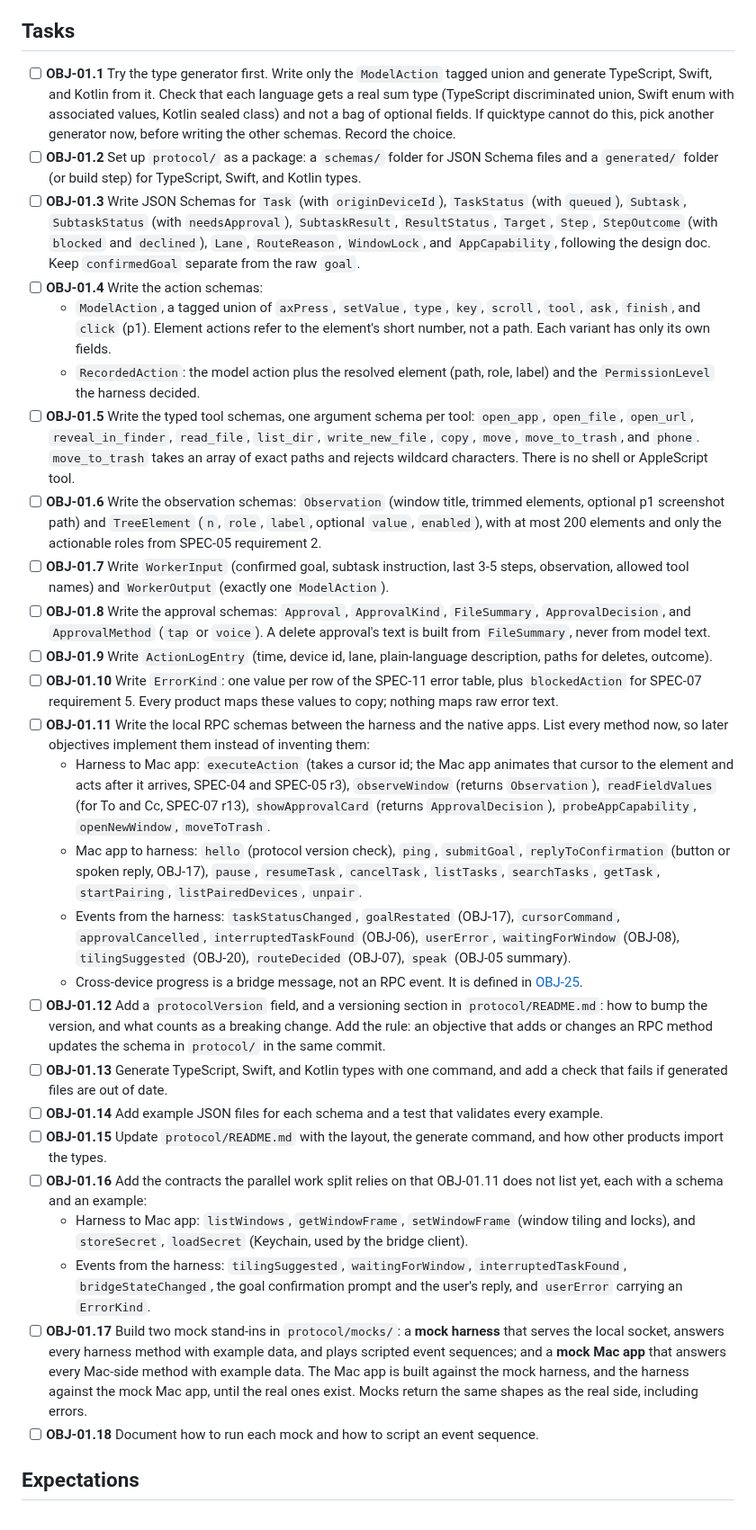
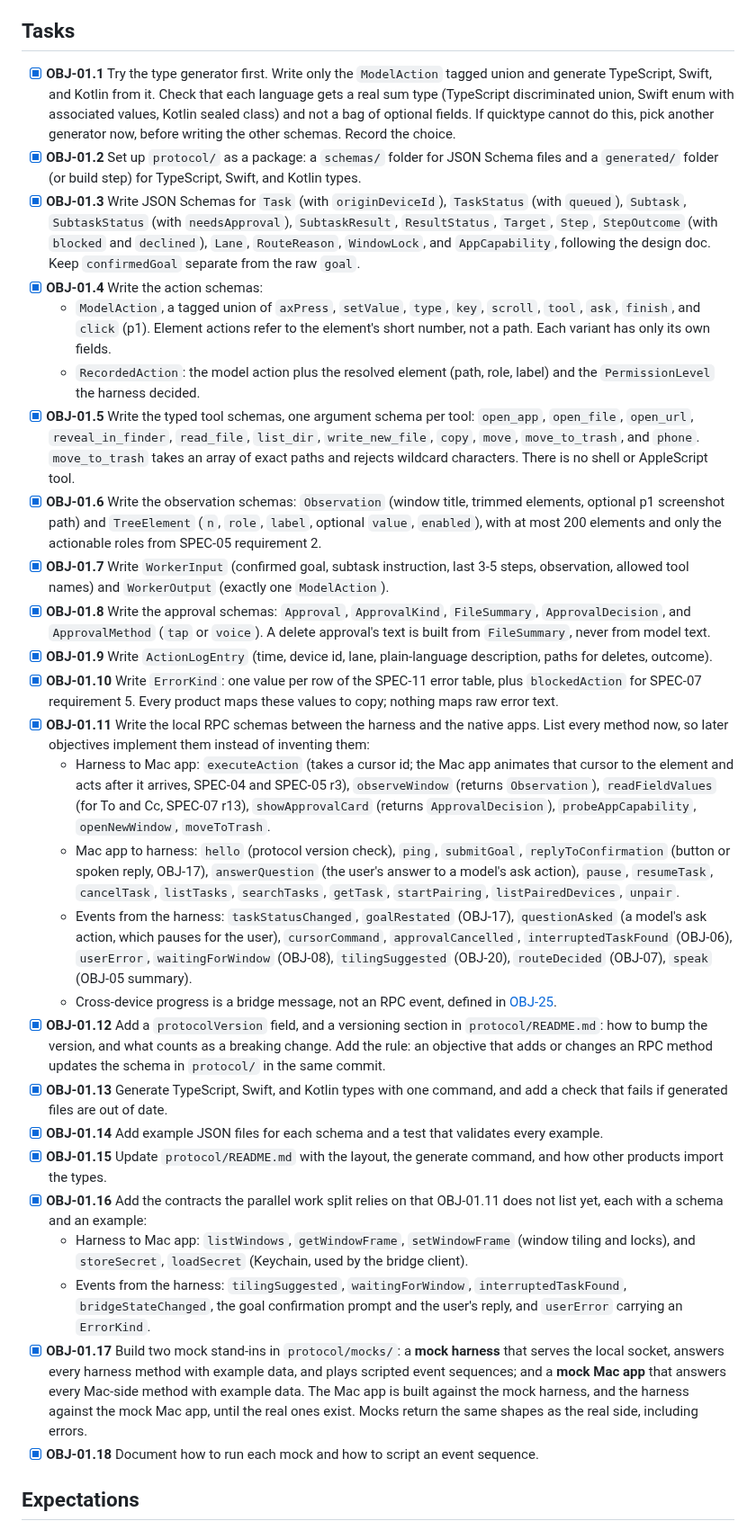
Before and after one commit to brentzo/appbuilders-hackathon, a Markdown page: objectives/OBJ-01-task-record-schemas.md, the part around one of its changes. Shown at 90% size. Rendered like a GitHub page.

```diff
--- a/objectives/OBJ-01-task-record-schemas.md
+++ b/objectives/OBJ-01-task-record-schemas.md
@@ -45,32 +45,32 @@ It also defines every contract between people's work (harness and Mac app, harne
 
 ## Tasks
 
-- [ ] **OBJ-01.1** Try the type generator first. Write only the `ModelAction` tagged union and generate TypeScript, Swift, and Kotlin from it. Check that each language gets a real sum type (TypeScript discriminated union, Swift enum with associated values, Kotlin sealed class) and not a bag of optional fields. If quicktype cannot do this, pick another generator now, before writing the other schemas. Record the choice.
-- [ ] **OBJ-01.2** Set up `protocol/` as a package: a `schemas/` folder for JSON Schema files and a `generated/` folder (or build step) for TypeScript, Swift, and Kotlin types.
-- [ ] **OBJ-01.3** Write JSON Schemas for `Task` (with `originDeviceId`), `TaskStatus` (with `queued`), `Subtask`, `SubtaskStatus` (with `needsApproval`), `SubtaskResult`, `ResultStatus`, `Target`, `Step`, `StepOutcome` (with `blocked` and `declined`), `Lane`, `RouteReason`, `WindowLock`, and `AppCapability`, following the design doc. Keep `confirmedGoal` separate from the raw `goal`.
-- [ ] **OBJ-01.4** Write the action schemas:
+- [x] **OBJ-01.1** Try the type generator first. Write only the `ModelAction` tagged union and generate TypeScript, Swift, and Kotlin from it. Check that each language gets a real sum type (TypeScript discriminated union, Swift enum with associated values, Kotlin sealed class) and not a bag of optional fields. If quicktype cannot do this, pick another generator now, before writing the other schemas. Record the choice.
+- [x] **OBJ-01.2** Set up `protocol/` as a package: a `schemas/` folder for JSON Schema files and a `generated/` folder (or build step) for TypeScript, Swift, and Kotlin types.
+- [x] **OBJ-01.3** Write JSON Schemas for `Task` (with `originDeviceId`), `TaskStatus` (with `queued`), `Subtask`, `SubtaskStatus` (with `needsApproval`), `SubtaskResult`, `ResultStatus`, `Target`, `Step`, `StepOutcome` (with `blocked` and `declined`), `Lane`, `RouteReason`, `WindowLock`, and `AppCapability`, following the design doc. Keep `confirmedGoal` separate from the raw `goal`.
+- [x] **OBJ-01.4** Write the action schemas:
   - `ModelAction`, a tagged union of `axPress`, `setValue`, `type`, `key`, `scroll`, `tool`, `ask`, `finish`, and `click` (p1). Element actions refer to the element's short number, not a path. Each variant has only its own fields.
   - `RecordedAction`: the model action plus the resolved element (path, role, label) and the `PermissionLevel` the harness decided.
-- [ ] **OBJ-01.5** Write the typed tool schemas, one argument schema per tool: `open_app`, `open_file`, `open_url`, `reveal_in_finder`, `read_file`, `list_dir`, `write_new_file`, `copy`, `move`, `move_to_trash`, and `phone`. `move_to_trash` takes an array of exact paths and rejects wildcard characters. There is no shell or AppleScript tool.
-- [ ] **OBJ-01.6** Write the observation schemas: `Observation` (window title, trimmed elements, optional p1 screenshot path) and `TreeElement` (`n`, `role`, `label`, optional `value`, `enabled`), with at most 200 elements and only the actionable roles from SPEC-05 requirement 2.
-- [ ] **OBJ-01.7** Write `WorkerInput` (confirmed goal, subtask instruction, last 3-5 steps, observation, allowed tool names) and `WorkerOutput` (exactly one `ModelAction`).
-- [ ] **OBJ-01.8** Write the approval schemas: `Approval`, `ApprovalKind`, `FileSummary`, `ApprovalDecision`, and `ApprovalMethod` (`tap` or `voice`). A delete approval's text is built from `FileSummary`, never from model text.
-- [ ] **OBJ-01.9** Write `ActionLogEntry` (time, device id, lane, plain-language description, paths for deletes, outcome).
-- [ ] **OBJ-01.10** Write `ErrorKind`: one value per row of the SPEC-11 error table, plus `blockedAction` for SPEC-07 requirement 5. Every product maps these values to copy; nothing maps raw error text.
-- [ ] **OBJ-01.11** Write the local RPC schemas between the harness and the native apps. List every method now, so later objectives implement them instead of inventing them:
+- [x] **OBJ-01.5** Write the typed tool schemas, one argument schema per tool: `open_app`, `open_file`, `open_url`, `reveal_in_finder`, `read_file`, `list_dir`, `write_new_file`, `copy`, `move`, `move_to_trash`, and `phone`. `move_to_trash` takes an array of exact paths and rejects wildcard characters. There is no shell or AppleScript tool.
+- [x] **OBJ-01.6** Write the observation schemas: `Observation` (window title, trimmed elements, optional p1 screenshot path) and `TreeElement` (`n`, `role`, `label`, optional `value`, `enabled`), with at most 200 elements and only the actionable roles from SPEC-05 requirement 2.
+- [x] **OBJ-01.7** Write `WorkerInput` (confirmed goal, subtask instruction, last 3-5 steps, observation, allowed tool names) and `WorkerOutput` (exactly one `ModelAction`).
+- [x] **OBJ-01.8** Write the approval schemas: `Approval`, `ApprovalKind`, `FileSummary`, `ApprovalDecision`, and `ApprovalMethod` (`tap` or `voice`). A delete approval's text is built from `FileSummary`, never from model text.
+- [x] **OBJ-01.9** Write `ActionLogEntry` (time, device id, lane, plain-language description, paths for deletes, outcome).
+- [x] **OBJ-01.10** Write `ErrorKind`: one value per row of the SPEC-11 error table, plus `blockedAction` for SPEC-07 requirement 5. Every product maps these values to copy; nothing maps raw error text.
+- [x] **OBJ-01.11** Write the local RPC schemas between the harness and the native apps. List every method now, so later objectives implement them instead of inventing them:
   - Harness to Mac app: `executeAction` (takes a cursor id; the Mac app animates that cursor to the element and acts after it arrives, SPEC-04 and SPEC-05 r3), `observeWindow` (returns `Observation`), `readFieldValues` (for To and Cc, SPEC-07 r13), `showApprovalCard` (returns `ApprovalDecision`), `probeAppCapability`, `openNewWindow`, `moveToTrash`.
-  - Mac app to harness: `hello` (protocol version check), `ping`, `submitGoal`, `replyToConfirmation` (button or spoken reply, OBJ-17), `pause`, `resumeTask`, `cancelTask`, `listTasks`, `searchTasks`, `getTask`, `startPairing`, `listPairedDevices`, `unpair`.
-  - Events from the harness: `taskStatusChanged`, `goalRestated` (OBJ-17), `cursorCommand`, `approvalCancelled`, `interruptedTaskFound` (OBJ-06), `userError`, `waitingForWindow` (OBJ-08), `tilingSuggested` (OBJ-20), `routeDecided` (OBJ-07), `speak` (OBJ-05 summary).
-  - Cross-device progress is a bridge message, not an RPC event. It is defined in [OBJ-25](OBJ-25-cross-device-messages.md).
-- [ ] **OBJ-01.12** Add a `protocolVersion` field, and a versioning section in `protocol/README.md`: how to bump the version, and what counts as a breaking change. Add the rule: an objective that adds or changes an RPC method updates the schema in `protocol/` in the same commit.
-- [ ] **OBJ-01.13** Generate TypeScript, Swift, and Kotlin types with one command, and add a check that fails if generated files are out of date.
-- [ ] **OBJ-01.14** Add example JSON files for each schema and a test that validates every example.
-- [ ] **OBJ-01.15** Update `protocol/README.md` with the layout, the generate command, and how other products import the types.
-- [ ] **OBJ-01.16** Add the contracts the parallel work split relies on that OBJ-01.11 does not list yet, each with a schema and an example:
+  - Mac app to harness: `hello` (protocol version check), `ping`, `submitGoal`, `replyToConfirmation` (button or spoken reply, OBJ-17), `answerQuestion` (the user's answer to a model's ask action), `pause`, `resumeTask`, `cancelTask`, `listTasks`, `searchTasks`, `getTask`, `startPairing`, `listPairedDevices`, `unpair`.
+  - Events from the harness: `taskStatusChanged`, `goalRestated` (OBJ-17), `questionAsked` (a model's ask action, which pauses for the user), `cursorCommand`, `approvalCancelled`, `interruptedTaskFound` (OBJ-06), `userError`, `waitingForWindow` (OBJ-08), `tilingSuggested` (OBJ-20), `routeDecided` (OBJ-07), `speak` (OBJ-05 summary).
+  - Cross-device progress is a bridge message, not an RPC event, defined in [OBJ-25](OBJ-25-cross-device-messages.md).
+- [x] **OBJ-01.12** Add a `protocolVersion` field, and a versioning section in `protocol/README.md`: how to bump the version, and what counts as a breaking change. Add the rule: an objective that adds or changes an RPC method updates the schema in `protocol/` in the same commit.
+- [x] **OBJ-01.13** Generate TypeScript, Swift, and Kotlin types with one command, and add a check that fails if generated files are out of date.
+- [x] **OBJ-01.14** Add example JSON files for each schema and a test that validates every example.
+- [x] **OBJ-01.15** Update `protocol/README.md` with the layout, the generate command, and how other products import the types.
+- [x] **OBJ-01.16** Add the contracts the parallel work split relies on that OBJ-01.11 does not list yet, each with a schema and an example:
   - Harness to Mac app: `listWindows`, `getWindowFrame`, `setWindowFrame` (window tiling and locks), and `storeSecret`, `loadSecret` (Keychain, used by the bridge client).
   - Events from the harness: `tilingSuggested`, `waitingForWindow`, `interruptedTaskFound`, `bridgeStateChanged`, the goal confirmation prompt and the user's reply, and `userError` carrying an `ErrorKind`.
-- [ ] **OBJ-01.17** Build two mock stand-ins in `protocol/mocks/`: a **mock harness** that serves the local socket, answers every harness method with example data, and plays scripted event sequences; and a **mock Mac app** that answers every Mac-side method with example data. The Mac app is built against the mock harness, and the harness against the mock Mac app, until the real ones exist. Mocks return the same shapes as the real side, including errors.
-- [ ] **OBJ-01.18** Document how to run each mock and how to script an event sequence.
+- [x] **OBJ-01.17** Build two mock stand-ins in `protocol/mocks/`: a **mock harness** that serves the local socket, answers every harness method with example data, and plays scripted event sequences; and a **mock Mac app** that answers every Mac-side method with example data. The Mac app is built against the mock harness, and the harness against the mock Mac app, until the real ones exist. Mocks return the same shapes as the real side, including errors.
+- [x] **OBJ-01.18** Document how to run each mock and how to script an event sequence.
 
 ## Expectations
 
```
Also changed, not shown: other parts of objectives/OBJ-01-task-record-schemas.md (+52 -14 lines), objectives/README.md (+1 -1 lines).
